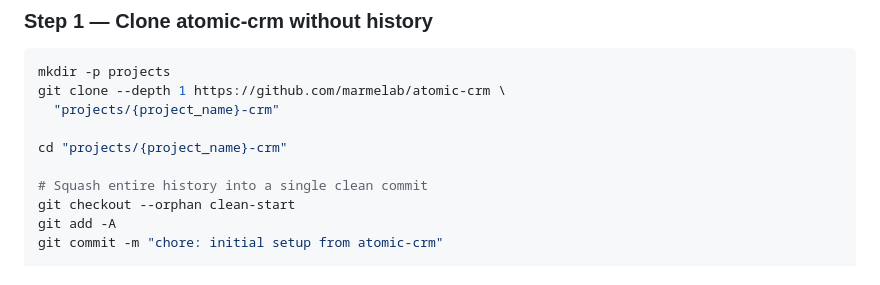
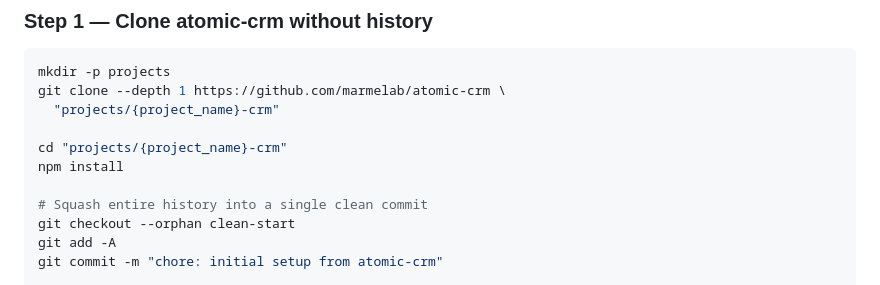
Before and after one commit to marmelab/crm-builder, a Markdown page: .claude/agents/devops.md, the part around the change. GitHub-like rendering.

Commit message:
npm install devops

```diff
--- a/.claude/agents/devops.md
+++ b/.claude/agents/devops.md
@@ -63,6 +63,7 @@ git clone --depth 1 https://github.com/marmelab/atomic-crm \
   "projects/{project_name}-crm"
 
 cd "projects/{project_name}-crm"
+npm install
 
 # Squash entire history into a single clean commit
 git checkout --orphan clean-start
```
